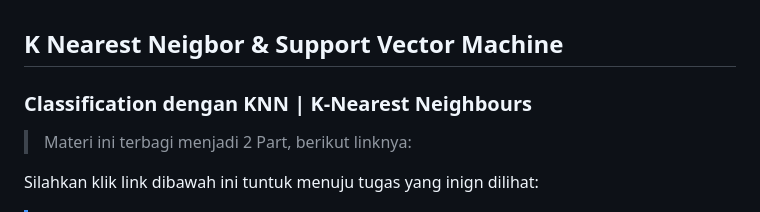
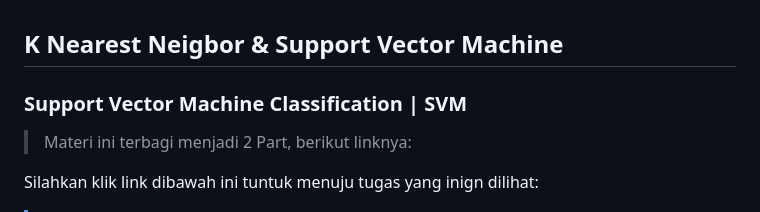
Before and after one commit to AdityaR-AI/MLC, a Markdown page: P5/K Nearest Neigbor & Support Vector Machine_II.md, the part around the change. Drawn GitHub-style.

```diff
--- a/P5/K Nearest Neigbor & Support Vector Machine_II.md
+++ b/P5/K Nearest Neigbor & Support Vector Machine_II.md
@@ -1,6 +1,6 @@
 ## K Nearest Neigbor & Support Vector Machine
 
-### Classification dengan KNN | K-Nearest Neighbours
+### Support Vector Machine Classification | SVM
 
 > Materi ini terbagi menjadi 2 Part, berikut linknya:
 
```
